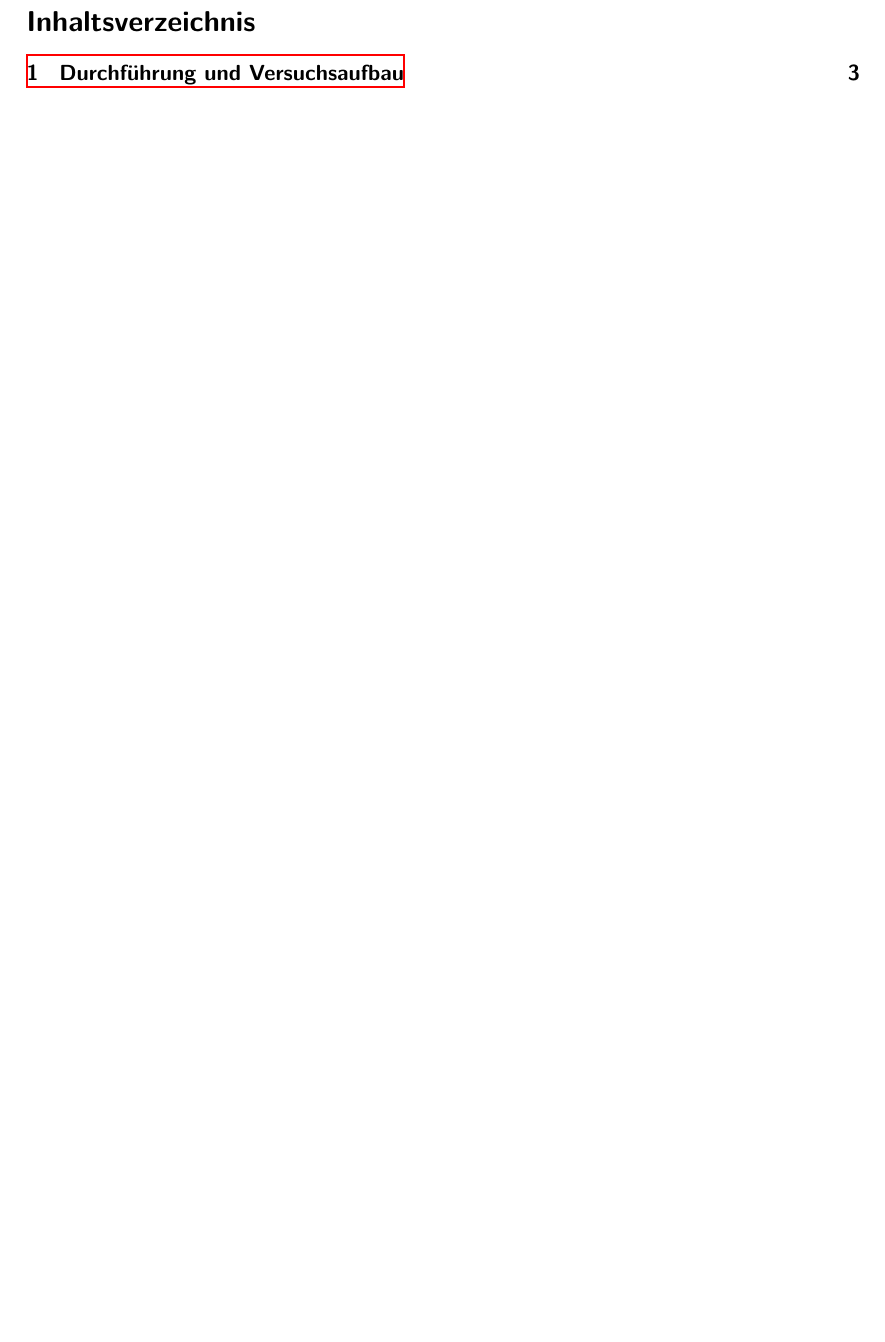
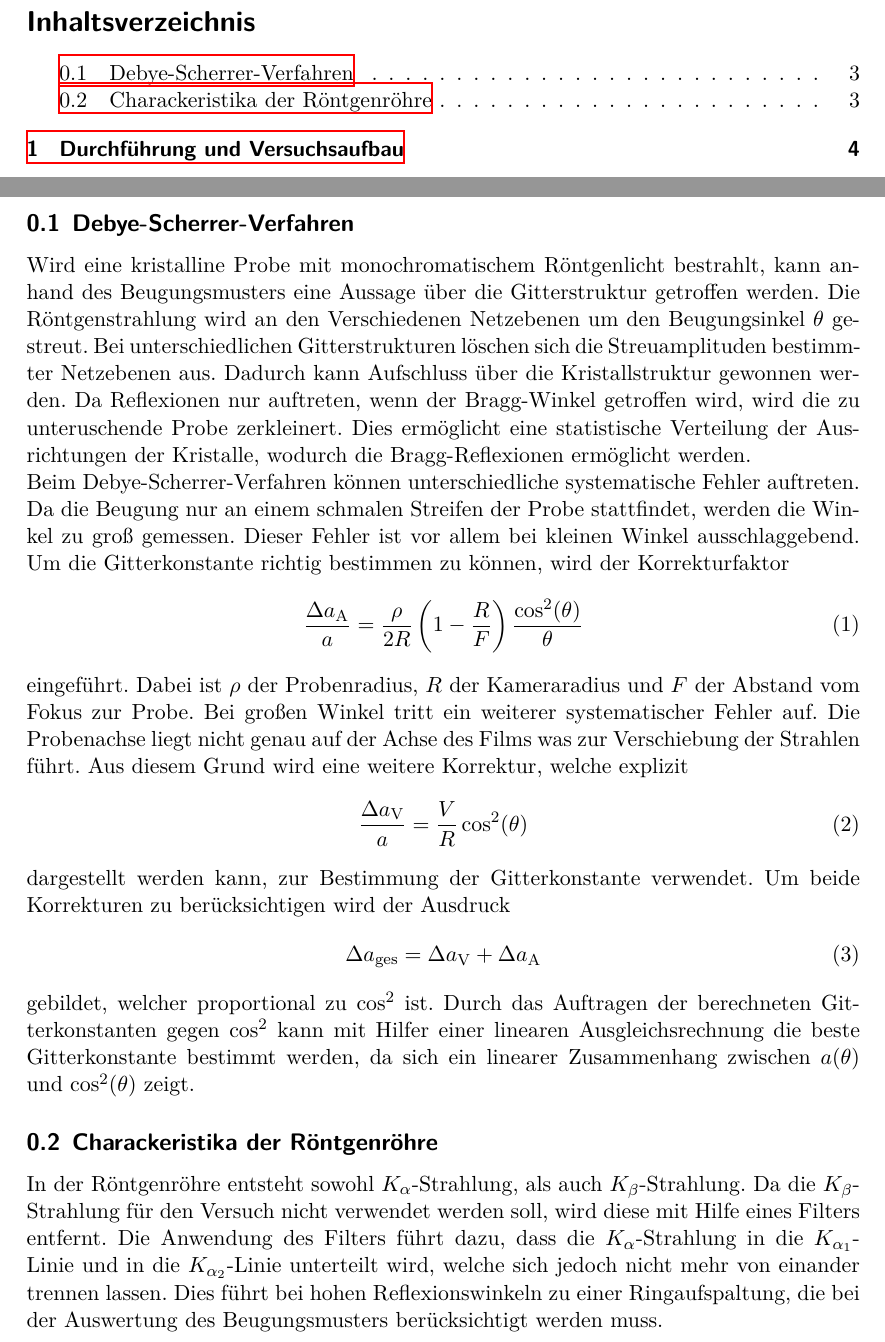
Before and after one commit to Kevin2/Debye_Scherrer, a LaTeX document (mainV41.tex, which reads theorie2.tex): part of page 2 of 3 before the commit and two parts of pages 2 and 3 of 4 after it, the two joined at a grey line, cut so that both start at the same text, the shorter picture padded with empty space. Compiled offline with XeLaTeX.

Commit message:
Theorie zum Debye-Scherrer-Verfahren und zur Röntgenröhre ergänzt.

```diff
--- /dev/null
+++ b/theorie2.tex
@@ -0,0 +1,28 @@
+\subsection{Debye-Scherrer-Verfahren}
+
+Wird eine kristalline Probe mit monochromatischem Röntgenlicht bestrahlt, kann anhand des Beugungsmusters eine Aussage über die Gitterstruktur getroffen werden.
+Die Röntgenstrahlung wird an den Verschiedenen Netzebenen um den Beugungsinkel $\theta$ gestreut. Bei unterschiedlichen Gitterstrukturen löschen sich die
+Streuamplituden bestimmter Netzebenen aus. Dadurch kann Aufschluss über die Kristallstruktur gewonnen werden. Da Reflexionen nur auftreten, wenn der Bragg-Winkel getroffen wird,
+wird die zu unteruschende Probe zerkleinert. Dies ermöglicht eine statistische Verteilung der Ausrichtungen der Kristalle, wodurch die Bragg-Reflexionen ermöglicht werden.\newline
+Beim Debye-Scherrer-Verfahren können unterschiedliche systematische Fehler auftreten. Da die Beugung nur an einem schmalen Streifen der Probe stattfindet, werden die Winkel zu groß gemessen.
+Dieser Fehler ist vor allem bei kleinen Winkel ausschlaggebend. Um die Gitterkonstante richtig bestimmen zu können, wird der Korrekturfaktor
+\begin{equation}
+  \frac{\Delta a_\text{A}}{a} = \frac{\rho}{2R}\left(1 - \frac{R}{F} \right) \frac{\cos^2(\theta)}{\theta}
+\end{equation}
+eingeführt. Dabei ist $\rho$ der Probenradius, $R$ der Kameraradius und $F$ der Abstand vom Fokus zur Probe. Bei großen Winkel tritt ein weiterer systematischer Fehler auf. Die Probenachse liegt
+nicht genau auf der Achse des Films was zur Verschiebung der Strahlen führt. Aus diesem Grund wird eine weitere Korrektur, welche explizit
+\begin{equation}
+  \frac{\Delta a_\text{V}}{a} = \frac{V}{R} \cos^2(\theta)
+\end{equation}
+dargestellt werden kann, zur Bestimmung der Gitterkonstante verwendet. Um beide Korrekturen zu berücksichtigen wird der Ausdruck
+\begin{equation}
+  \Delta a_\text{ges} = \Delta a_\text{V} + \Delta a_\text{A}
+\end{equation}
+gebildet, welcher proportional zu $\cos^2$ ist. Durch das Auftragen der berechneten Gitterkonstanten gegen $\cos^2$ kann mit Hilfer einer linearen Ausgleichsrechnung die beste
+Gitterkonstante bestimmt werden, da sich ein linearer Zusammenhang zwischen $a(\theta)$ und $\cos^2(\theta)$ zeigt.
+
+\subsection{Charackeristika der Röntgenröhre}
+
+In der Röntgenröhre entsteht sowohl $K_\alpha$-Strahlung, als auch $K_\beta$-Strahlung. Da die $K_\beta$-Strahlung für den Versuch nicht verwendet werden soll, wird diese mit Hilfe eines Filters entfernt.
+Die Anwendung des Filters führt dazu, dass die $K_\alpha$-Strahlung in die $K_{\alpha_1}$-Linie und in die $K_{\alpha_2}$-Linie unterteilt wird, welche sich jedoch nicht mehr von einander trennen
+lassen. Dies führt bei hohen Reflexionswinkeln zu einer Ringaufspaltung, die bei der Auswertung des Beugungsmusters berücksichtigt werden muss.
```
Also changed, not shown: mainV41.tex (+1 -1 lines), mainV41.pdf, 1 other file.
